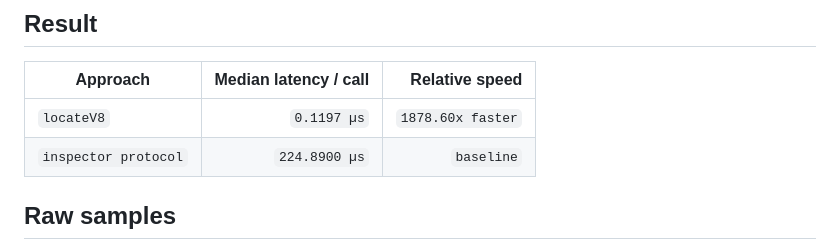
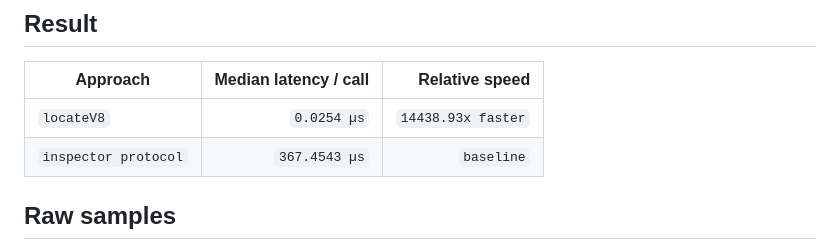
Before and after one commit to Nhahan/function-location, a Markdown page: docs/BENCHMARK.md, the part around the change printed below. Drawn GitHub-style.

```diff
--- a/docs/BENCHMARK.md
+++ b/docs/BENCHMARK.md
@@ -22,8 +22,8 @@ This document records the current sample benchmark shown in the README.
 
 | Approach | Median latency / call | Relative speed |
 | --- | ---: | ---: |
-| `locateV8` | `0.1197 µs` | `1878.60x faster` |
-| `inspector protocol` | `224.8900 µs` | `baseline` |
+| `locateV8` | `0.0254 µs` | `14438.93x faster` |
+| `inspector protocol` | `367.4543 µs` | `baseline` |
 
 ## Raw samples
 
```
Also changed, not shown: other parts of docs/BENCHMARK.md (+200 -200 lines), CHANGELOG.md (added, +27 -0 lines), CONTRIBUTING.md (+16 -12 lines), README.md (+10 -6 lines), docs/benchmark-locate.png, 1 other file.
